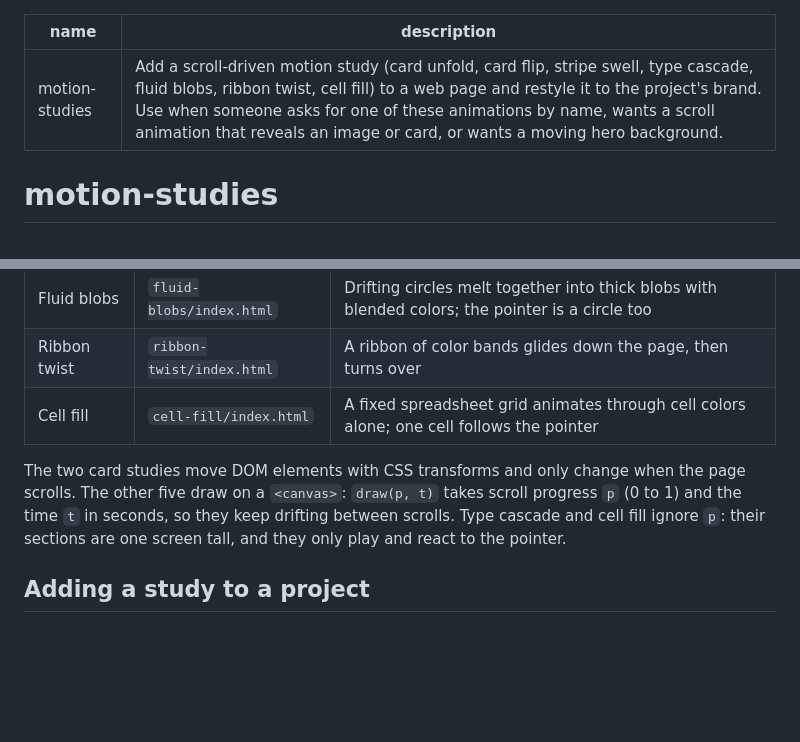
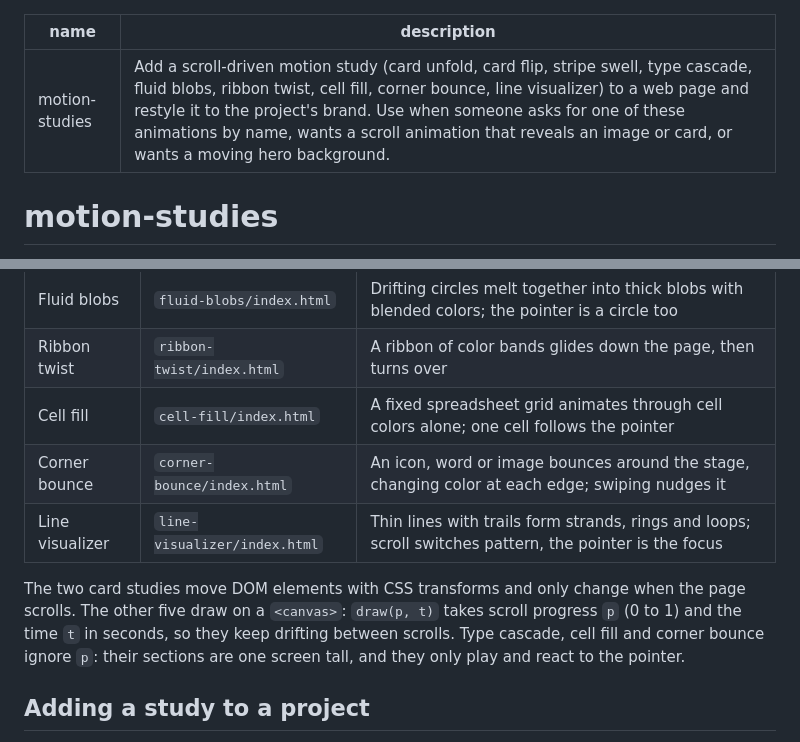
Before and after one commit to lucieoken-create/motion-studies, a Markdown page: SKILL.md, 2 parts joined by grey strips. GitHub-like rendering; blank space fills up the shorter version.

```diff
--- a/SKILL.md
+++ b/SKILL.md
@@ -1,6 +1,6 @@
 ---
 name: motion-studies
-description: Add a scroll-driven motion study (card unfold, card flip, stripe swell, type cascade, fluid blobs, ribbon twist, cell fill) to a web page and restyle it to the project's brand. Use when someone asks for one of these animations by name, wants a scroll animation that reveals an image or card, or wants a moving hero background.
+description: Add a scroll-driven motion study (card unfold, card flip, stripe swell, type cascade, fluid blobs, ribbon twist, cell fill, corner bounce, line visualizer) to a web page and restyle it to the project's brand. Use when someone asks for one of these animations by name, wants a scroll animation that reveals an image or card, or wants a moving hero background.
 ---
 
 # motion-studies
@@ -16,8 +16,10 @@ Each study in this repo is one self-contained HTML file: a sticky stage inside a
 | Fluid blobs | `fluid-blobs/index.html` | Drifting circles melt together into thick blobs with blended colors; the pointer is a circle too |
 | Ribbon twist | `ribbon-twist/index.html` | A ribbon of color bands glides down the page, then turns over |
 | Cell fill | `cell-fill/index.html` | A fixed spreadsheet grid animates through cell colors alone; one cell follows the pointer |
+| Corner bounce | `corner-bounce/index.html` | An icon, word or image bounces around the stage, changing color at each edge; swiping nudges it |
+| Line visualizer | `line-visualizer/index.html` | Thin lines with trails form strands, rings and loops; scroll switches pattern, the pointer is the focus |
 
-The two card studies move DOM elements with CSS transforms and only change when the page scrolls. The other five draw on a `<canvas>`: `draw(p, t)` takes scroll progress `p` (0 to 1) and the time `t` in seconds, so they keep drifting between scrolls. Type cascade and cell fill ignore `p`: their sections are one screen tall, and they only play and react to the pointer.
+The two card studies move DOM elements with CSS transforms and only change when the page scrolls. The other five draw on a `<canvas>`: `draw(p, t)` takes scroll progress `p` (0 to 1) and the time `t` in seconds, so they keep drifting between scrolls. Type cascade, cell fill and corner bounce ignore `p`: their sections are one screen tall, and they only play and react to the pointer.
 
 ## Adding a study to a project
 
```
Also changed, not shown: README.md (+30 -2 lines), previews/corner-bounce-hijinx.gif (added), 11 other files.
